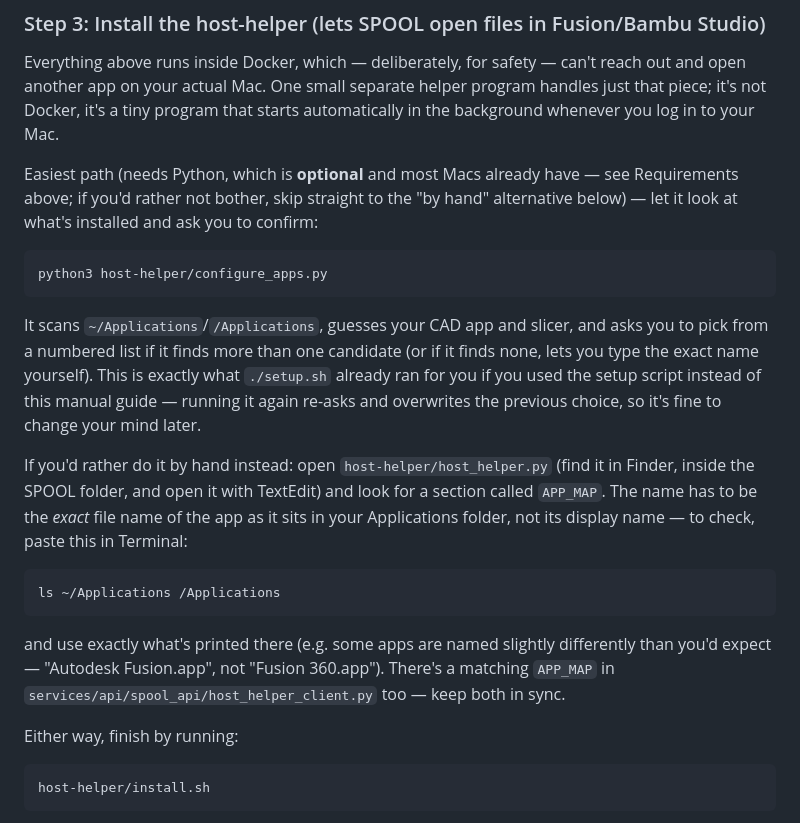
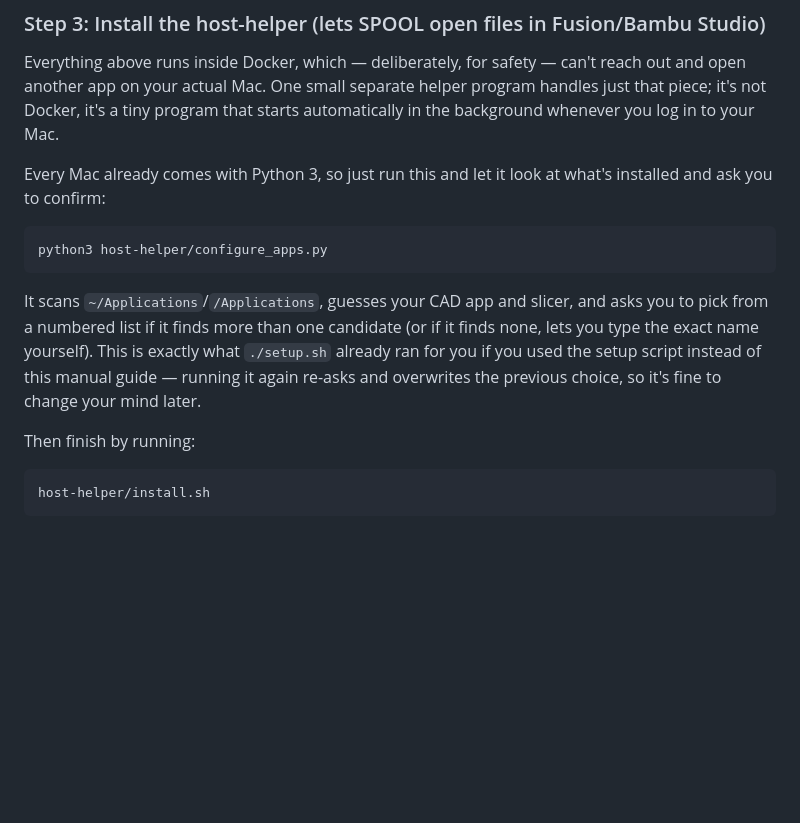
Before and after one commit to joannewood/spool, a Markdown page: README.md, the part around the change. GitHub-like rendering; folded sections open; blank space fills up the shorter version.

Commit message:
README: drop the by-hand APP_MAP editing fallback from Manual setup (Mac)
Every Mac already ships Python 3, so the "or edit host_helper.py's
APP_MAP yourself in TextEdit" fallback next to configure_apps.py was
dead weight specific to a Windows-style "what if you don't have
Python" concern that doesn't apply on Mac. Windows keeps its own by-hand
alternative (host_helper_windows.py's APP_MAP/APP_PATHS), since Python
there is a genuinely optional separate install a Windows user might
skip.

Co-Authored-By: Claude Sonnet 5 <noreply@anthropic.com>
Claude-Session: https://claude.ai/code/session_01Ww8rVnHfzcntrAGRYsSKmk

````diff
--- a/README.md
+++ b/README.md
@@ -297,10 +297,8 @@ separate helper program handles just that piece; it's not Docker, it's a
 tiny program that starts automatically in the background whenever you log
 in to your Mac.
 
-Easiest path (needs Python, which is **optional** and most Macs already
-have — see Requirements above; if you'd rather not bother, skip straight
-to the "by hand" alternative below) — let it look at what's installed
-and ask you to confirm:
+Every Mac already comes with Python 3, so just run this and let it look
+at what's installed and ask you to confirm:
 
 ```bash
 python3 host-helper/configure_apps.py
@@ -314,22 +312,7 @@ used the setup script instead of this manual guide — running it again
 re-asks and overwrites the previous choice, so it's fine to change your
 mind later.
 
-If you'd rather do it by hand instead: open `host-helper/host_helper.py`
-(find it in Finder, inside the SPOOL folder, and open it with TextEdit)
-and look for a section called `APP_MAP`. The name has to be the *exact*
-file name of the app as it sits in your Applications folder, not its
-display name — to check, paste this in Terminal:
-
-```bash
-ls ~/Applications /Applications
-```
-
-and use exactly what's printed there (e.g. some apps are named slightly
-differently than you'd expect — "Autodesk Fusion.app", not
-"Fusion 360.app"). There's a matching `APP_MAP` in
-`services/api/spool_api/host_helper_client.py` too — keep both in sync.
-
-Either way, finish by running:
+Then finish by running:
 
 ```bash
 host-helper/install.sh
````
